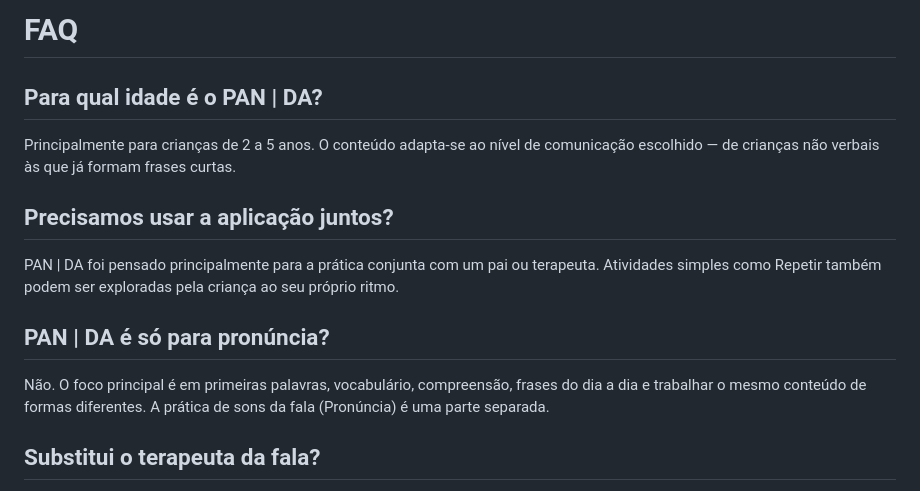
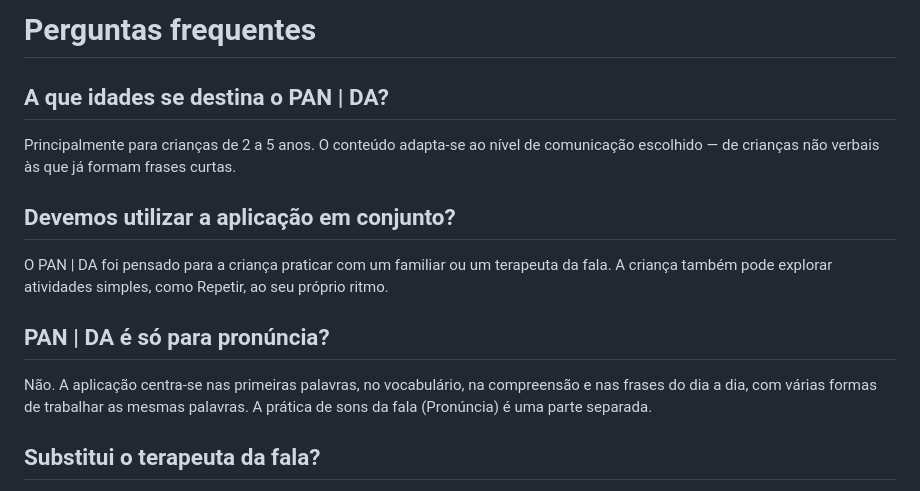
Before and after one commit to martinkaplan/pan-da-legal, a Markdown page: content/faq_pt.md, the part around one of its changes. Rendered like a GitHub page.

```diff
--- a/content/faq_pt.md
+++ b/content/faq_pt.md
@@ -1,13 +1,13 @@
-# FAQ
+# Perguntas frequentes
 
-## Para qual idade é o PAN | DA?
+## A que idades se destina o PAN | DA?
 Principalmente para crianças de 2 a 5 anos. O conteúdo adapta-se ao nível de comunicação escolhido — de crianças não verbais às que já formam frases curtas.
 
-## Precisamos usar a aplicação juntos?
-PAN | DA foi pensado principalmente para a prática conjunta com um pai ou terapeuta. Atividades simples como Repetir também podem ser exploradas pela criança ao seu próprio ritmo.
+## Devemos utilizar a aplicação em conjunto?
+O PAN | DA foi pensado para a criança praticar com um familiar ou um terapeuta da fala. A criança também pode explorar atividades simples, como Repetir, ao seu próprio ritmo.
 
 ## PAN | DA é só para pronúncia?
-Não. O foco principal é em primeiras palavras, vocabulário, compreensão, frases do dia a dia e trabalhar o mesmo conteúdo de formas diferentes. A prática de sons da fala (Pronúncia) é uma parte separada.
+Não. A aplicação centra-se nas primeiras palavras, no vocabulário, na compreensão e nas frases do dia a dia, com várias formas de trabalhar as mesmas palavras. A prática de sons da fala (Pronúncia) é uma parte separada.
 
 ## Substitui o terapeuta da fala?
 Não. PAN | DA é uma ferramenta de prática em casa, não um instrumento diagnóstico ou terapêutico. Idealmente complementa o acompanhamento de terapia da fala.
```
Also changed, not shown: other parts of content/faq_pt.md (+10 -10 lines).
